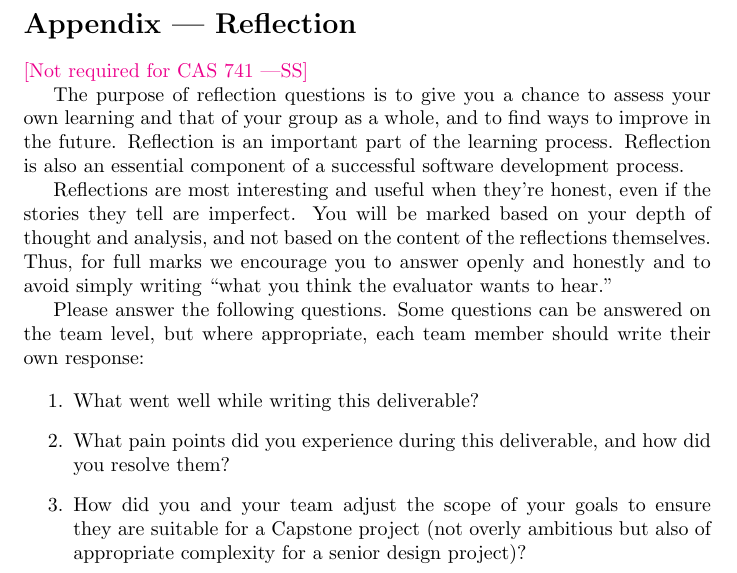
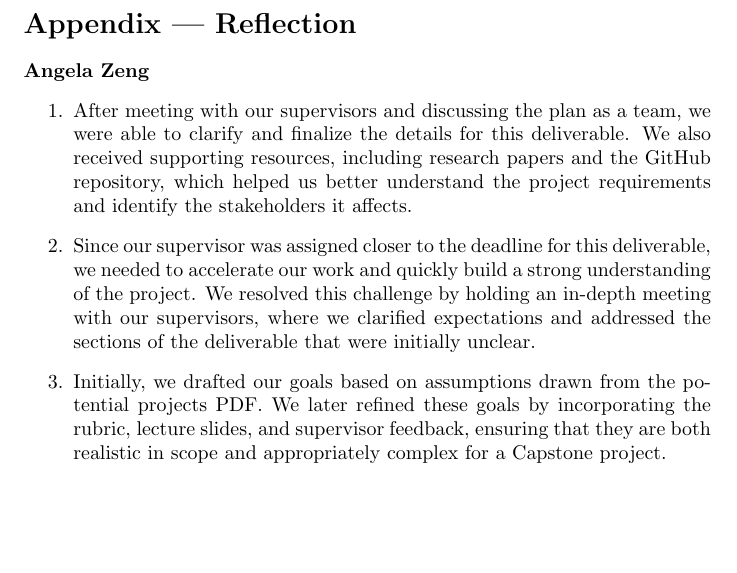
Before and after one commit to mansha71/CapstoneProject, a LaTeX document (docs/ProblemStatementAndGoals/ProblemStatement.tex): part of page 5 of 5, cut so that both start at the same text, the shorter picture padded with empty space. Compiled offline with pdfLaTeX.

Commit message:
[#2] Add reflection

```diff
--- a/docs/ProblemStatementAndGoals/ProblemStatement.tex
+++ b/docs/ProblemStatementAndGoals/ProblemStatement.tex
@@ -181,17 +181,13 @@ over the course of the term.}
 
 \section*{Appendix --- Reflection}
 
-\wss{Not required for CAS 741}
+\textbf{Angela Zeng}
+\begin{enumerate}
+    \item After meeting with our supervisors and discussing the plan as a team, we were able to clarify and finalize the details for this deliverable. We also received supporting resources, including research papers and the GitHub repository, which helped us better understand the project requirements and identify the stakeholders it affects.
 
-\input{../Reflection.tex}
+    \item Since our supervisor was assigned closer to the deadline for this deliverable, we needed to accelerate our work and quickly build a strong understanding of the project. We resolved this challenge by holding an in-depth meeting with our supervisors, where we clarified expectations and addressed the sections of the deliverable that were initially unclear.
 
-\begin{enumerate}
-    \item What went well while writing this deliverable?
-    \item What pain points did you experience during this deliverable, and how
-    did you resolve them?
-    \item How did you and your team adjust the scope of your goals to ensure
-    they are suitable for a Capstone project (not overly ambitious but also of
-    appropriate complexity for a senior design project)?
+    \item Initially, we drafted our goals based on assumptions drawn from the potential projects PDF. We later refined these goals by incorporating the rubric, lecture slides, and supervisor feedback, ensuring that they are both realistic in scope and appropriately complex for a Capstone project.
 \end{enumerate}
 
 \end{document}
```
Also changed, not shown: docs/ProblemStatementAndGoals/ProblemStatement.pdf.
